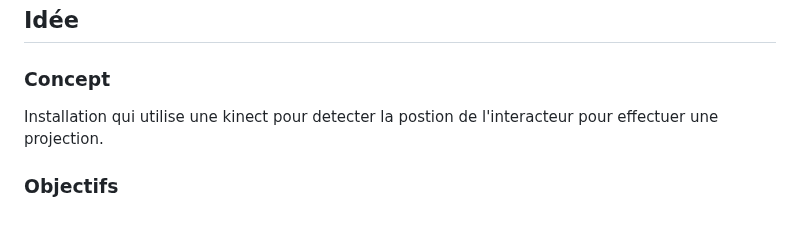
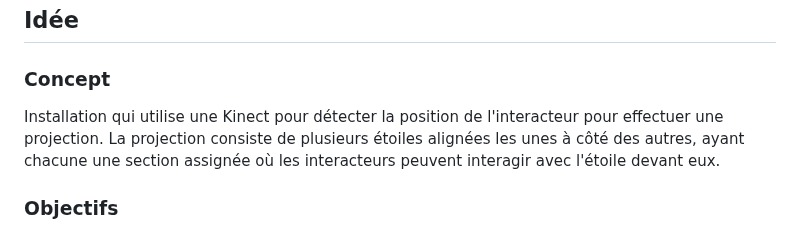
Before and after one commit to victorgileau/piano_etoile_scenarisation_projet, a Markdown page: README.md, the part around the change. Drawn GitHub-style.

Commit message:
README.md_concept+info

```diff
--- a/README.md
+++ b/README.md
@@ -4,7 +4,7 @@
 
 ### Concept
 
-Installation qui utilise une kinect pour detecter la postion de l'interacteur pour effectuer une projection.
+Installation qui utilise une Kinect pour détecter la position de l'interacteur pour effectuer une projection. La projection consiste de plusieurs étoiles alignées les unes à côté des autres, ayant chacune une section assignée où les interacteurs peuvent interagir avec l'étoile devant eux.
 
 ### Objectifs
 
```
